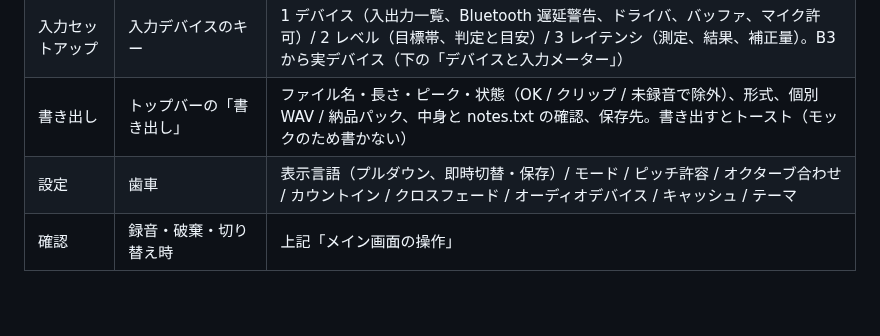
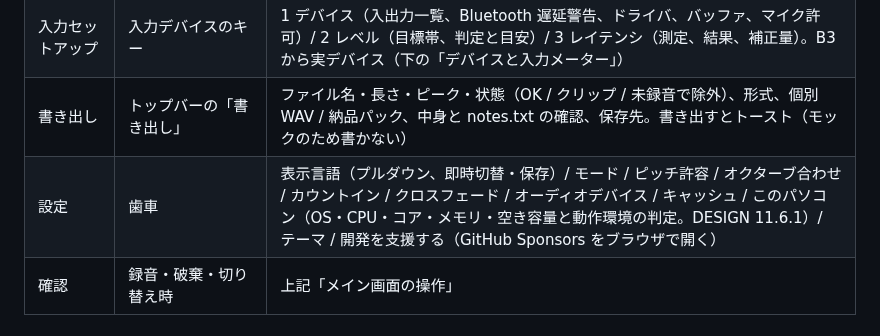
Before and after one commit to kajisho5/voicebooth, a Markdown page: docs/UI_STATES.md, the part around the change. GitHub-like rendering; blank space fills up the shorter version.

```diff
--- a/docs/UI_STATES.md
+++ b/docs/UI_STATES.md
@@ -74,7 +74,7 @@ Phase A（A1–A7）と Phase B1（曲を開いて実波形）・B2（オフボ
 | 解析（B1） | 起動画面で曲を選ぶ / ドロップ / メイン画面へドロップ / `--open=` | 1 行目「長さ・SR・チャンネル」だけ本物：読み込みの進み具合（%）→ 完了で「WAV 44.1 kHz 24bit ステレオ 2:30.000」、失敗で理由（見つからない / 読めない形式か壊れている / 音が無い / 読み込みエラー / 曲のファイルではない）。ほかの 5 項目は SKIP（このバージョンでは解析しない）。読み込み中は「キャンセル」、完了後は「先にメイン画面へ」「別の曲を選ぶ」 |
 | 入力セットアップ | 入力デバイスのキー | 1 デバイス（入出力一覧、Bluetooth 遅延警告、ドライバ、バッファ、マイク許可）/ 2 レベル（目標帯、判定と目安）/ 3 レイテンシ（測定、結果、補正量）。B3 から実デバイス（下の「デバイスと入力メーター」） |
 | 書き出し | トップバーの「書き出し」 | ファイル名・長さ・ピーク・状態（OK / クリップ / 未録音で除外）、形式、個別 WAV / 納品パック、中身と notes.txt の確認、保存先。書き出すとトースト（モックのため書かない） |
-| 設定 | 歯車 | 表示言語（プルダウン、即時切替・保存）/ モード / ピッチ許容 / オクターブ合わせ / カウントイン / クロスフェード / オーディオデバイス / キャッシュ / テーマ |
+| 設定 | 歯車 | 表示言語（プルダウン、即時切替・保存）/ モード / ピッチ許容 / オクターブ合わせ / カウントイン / クロスフェード / オーディオデバイス / キャッシュ / このパソコン（OS・CPU・コア・メモリ・空き容量と動作環境の判定。DESIGN 11.6.1）/ テーマ / 開発を支援する（GitHub Sponsors をブラウザで開く） |
 | 確認 | 録音・破棄・切り替え時 | 上記「メイン画面の操作」 |
 
 ## Phase A で決めた解釈
```
Also changed, not shown: docs/DESIGN.md (+2 -2 lines), docs/screenshots/settings-en.png, docs/screenshots/settings-zh-Hant.png, 11 other files.
